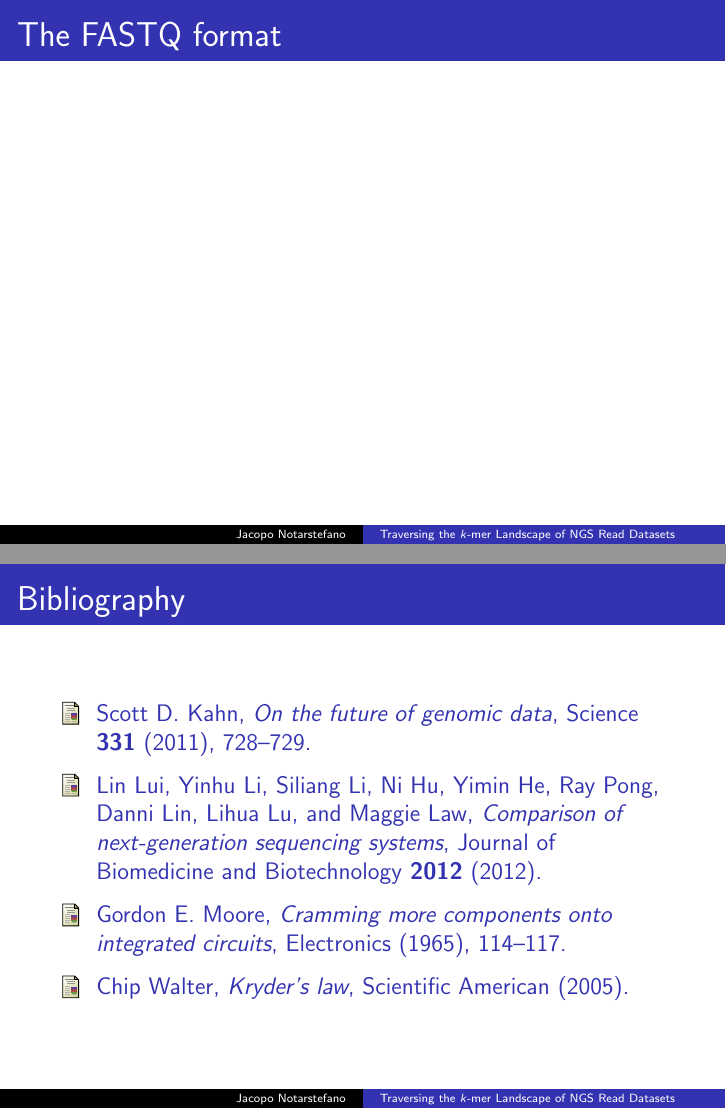
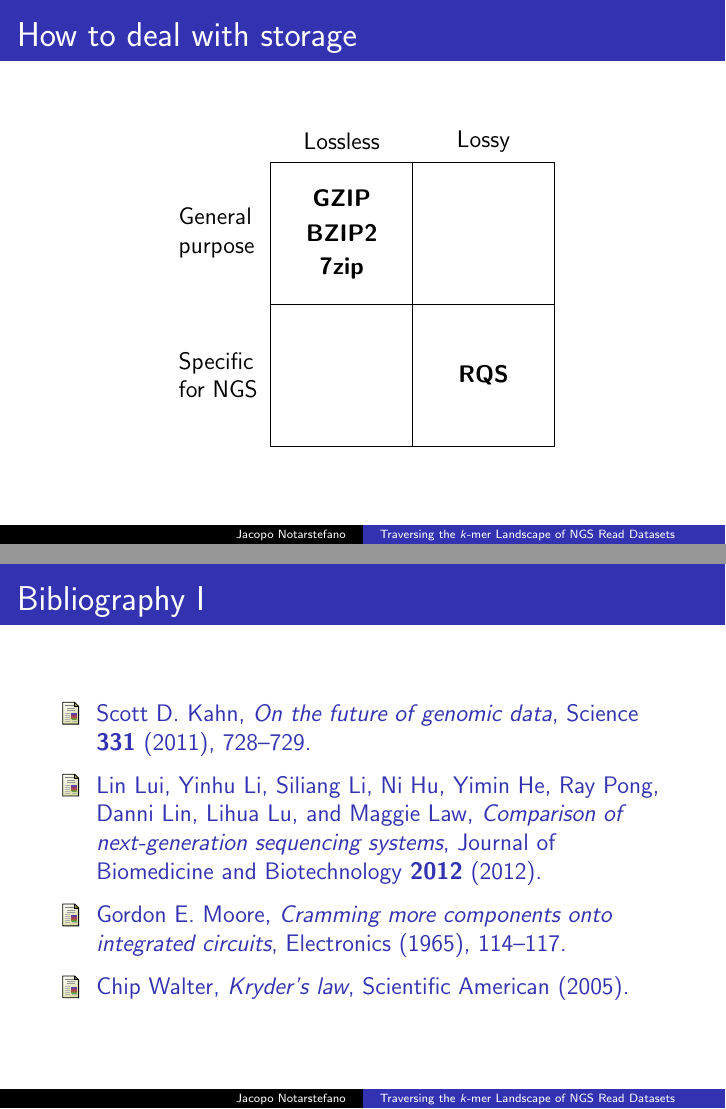
Before and after one commit to jacquerie/ABI, LaTeX slides (tex/seminario.tex): pages 5 and 16 of 16 before the commit and pages 4 and 16 of 16 after it, joined at a grey line. Compiled offline with pdfLaTeX.

Commit message:
Add compressione slide.

```diff
--- a/tex/seminario.tex
+++ b/tex/seminario.tex
@@ -6,6 +6,7 @@
 \usepackage[utf8]{inputenc}
 \usepackage{tabularx}
 \usepackage{textcomp}
+\usepackage{tikz}
 \usepackage{xspace}
 
 \usetheme{Copenhagen}
@@ -81,6 +82,24 @@
     \end{frame}
 
     \begin{frame}{How to deal with storage}
+        \begin{figure}
+            \centering
+            \begin{tikzpicture}
+                \draw (0,0) -- (0,5) -- (5,5) -- (5,0) -- cycle;
+                \draw (2.5,0) -- (2.5,5);
+                \draw (0,2.5) -- (5,2.5);
+
+                \node (lossless) at (1.25,5.375) [] {Lossless};
+                \node (lossy) at (3.75,5.375) [] {Lossy};
+                \node (specific) at (-0.625,3.75) [text width=2cm] {General \\ purpose};
+                \node (general) at (-0.625,1.25) [text width=2cm] {Specific \\ for NGS};
+
+                \node (gzip) at (1.25,4.375) [] {\textbf{GZIP}};
+                \node (bzip2) at (1.25,3.75) [] {\textbf{BZIP2}};
+                \node (7zip) at (1.25,3.125) [] {\textbf{7zip}};
+                \node (rqs) at (3.75,1.25) [] {\textbf{RQS}};
+            \end{tikzpicture}
+        \end{figure}
     \end{frame}
 
     \begin{frame}{The FASTQ format}
@@ -199,7 +218,7 @@
     \begin{frame}{An alternative implementation}
     \end{frame}
 
-    \begin{frame}{Bibliography}
+    \begin{frame}[allowframebreaks]{Bibliography}
         \bibliography{seminario.bib}
     \end{frame}
 \end{document}
```
Also changed, not shown: seminario.pdf.
